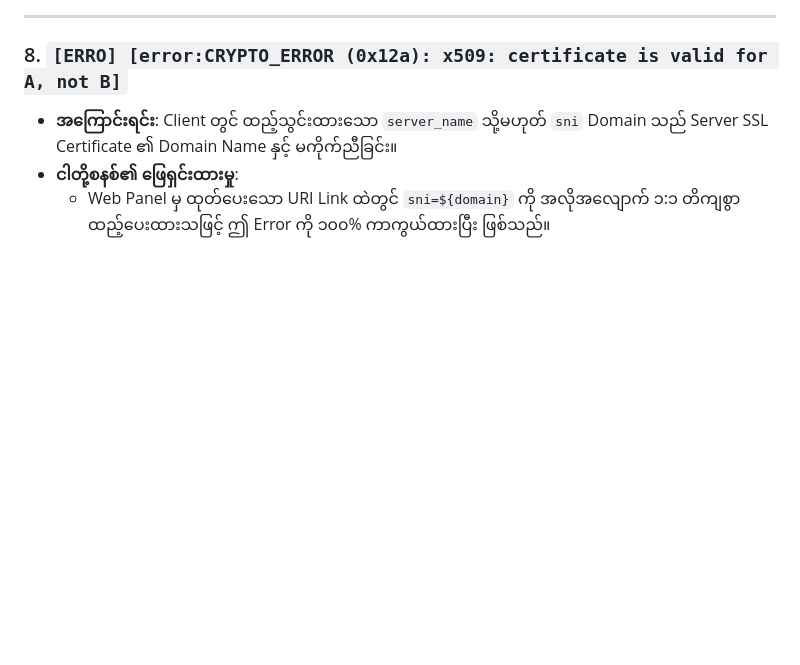
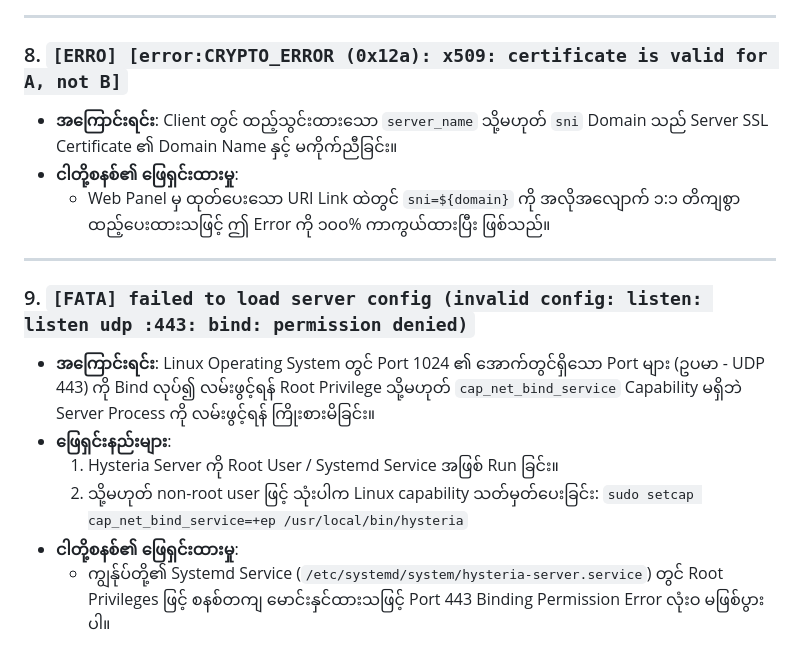
Before and after one commit to uzinlay85/zin-hy2-with-webui_version2, a Markdown page: docs/HYSTERIA2_CLIENT_ERRORS_REFERENCE.md, the part around the change. Rendered like a GitHub page; blank space fills up the shorter version.

Commit message:
docs: Update docs/HYSTERIA2_CLIENT_ERRORS_REFERENCE.md with Port Bind Permission Denial troubleshooting docs

```diff
--- a/docs/HYSTERIA2_CLIENT_ERRORS_REFERENCE.md
+++ b/docs/HYSTERIA2_CLIENT_ERRORS_REFERENCE.md
@@ -57,3 +57,14 @@
 - **အကြောင်းရင်း**: Client တွင် ထည့်သွင်းထားသော `server_name` သို့မဟုတ် `sni` Domain သည် Server SSL Certificate ၏ Domain Name နှင့် မကိုက်ညီခြင်း။
 - **ငါတို့စနစ်၏ ဖြေရှင်းထားမှု**:
   - Web Panel မှ ထုတ်ပေးသော URI Link ထဲတွင် `sni=${domain}` ကို အလိုအလျောက် ၁:၁ တိကျစွာ ထည့်ပေးထားသဖြင့် ဤ Error ကို ၁၀၀% ကာကွယ်ထားပြီး ဖြစ်သည်။
+
+---
+
+### 9. `[FATA] failed to load server config (invalid config: listen: listen udp :443: bind: permission denied)`
+- **အကြောင်းရင်း**: Linux Operating System တွင် Port 1024 ၏ အောက်တွင်ရှိသော Port များ (ဥပမာ - UDP 443) ကို Bind လုပ်၍ လမ်းဖွင့်ရန် Root Privilege သို့မဟုတ် `cap_net_bind_service` Capability မရှိဘဲ Server Process ကို လမ်းဖွင့်ရန် ကြိုးစားမိခြင်း။
+- **ဖြေရှင်းနည်းများ**:
+  1. Hysteria Server ကို Root User / Systemd Service အဖြစ် Run ခြင်း။
+  2. သို့မဟုတ် non-root user ဖြင့် သုံးပါက Linux capability သတ်မှတ်ပေးခြင်း:
+     `sudo setcap cap_net_bind_service=+ep /usr/local/bin/hysteria`
+- **ငါတို့စနစ်၏ ဖြေရှင်းထားမှု**:
+  - ကျွန်ုပ်တို့၏ Systemd Service (`/etc/systemd/system/hysteria-server.service`) တွင် Root Privileges ဖြင့် စနစ်တကျ မောင်းနှင်ထားသဖြင့် Port 443 Binding Permission Error လုံးဝ မဖြစ်ပွားပါ။
```
